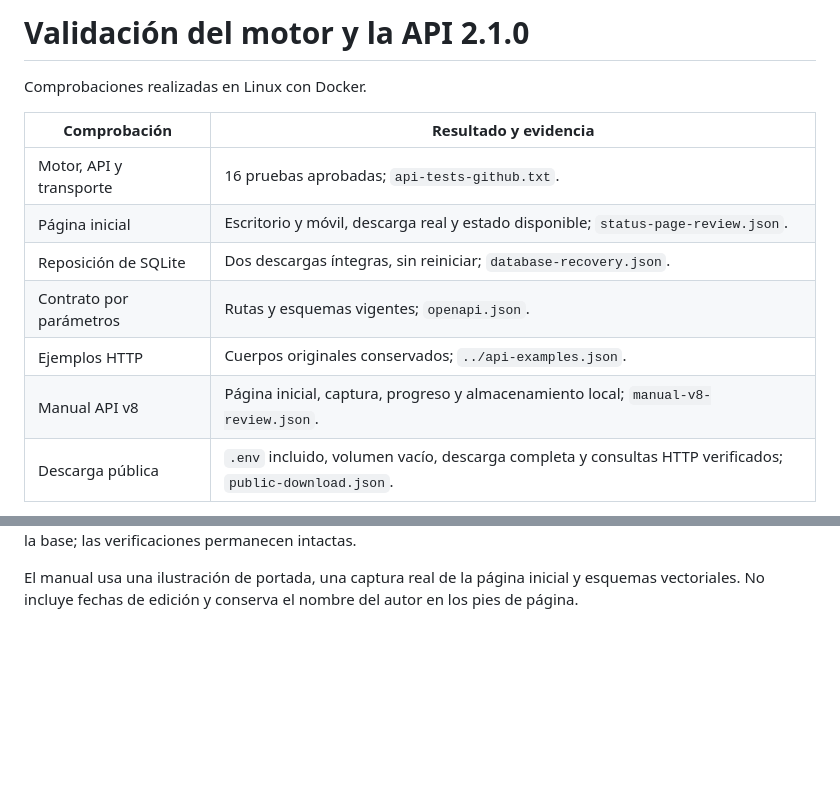
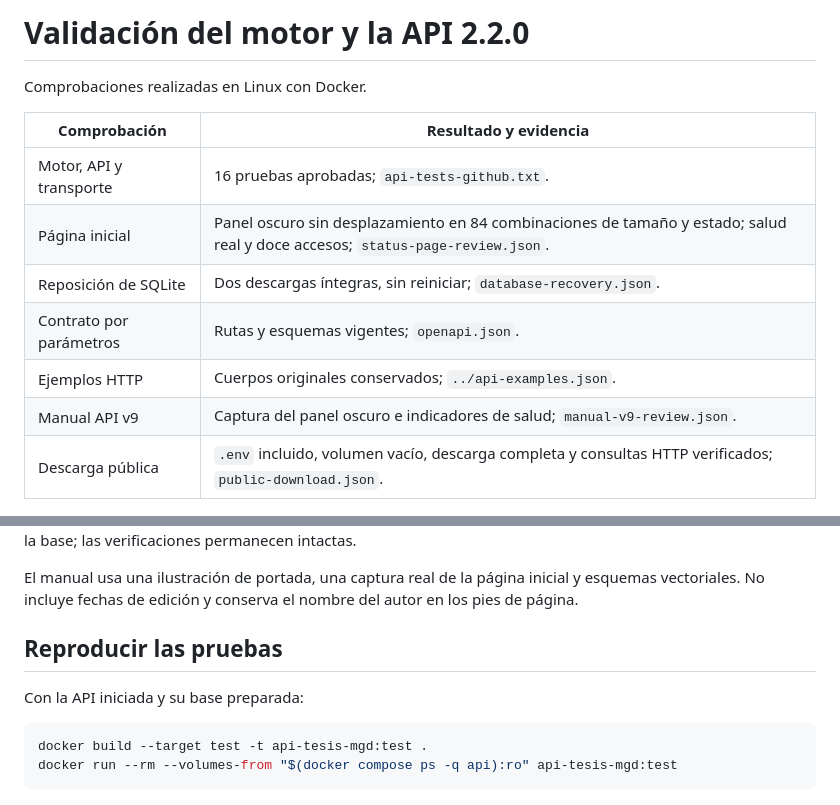
Before and after one commit to lcastiglione/api-tesis-mgd, a Markdown page: docs/validation/README.md, 2 parts joined by grey strips. Drawn GitHub-style; blank space fills up the shorter version.

Commit message:
Se actualiza el manual con el panel oscuro y sus indicadores de salud.

````diff
--- a/docs/validation/README.md
+++ b/docs/validation/README.md
@@ -1,15 +1,15 @@
-# Validación del motor y la API 2.1.0
+# Validación del motor y la API 2.2.0
 
 Comprobaciones realizadas en Linux con Docker.
 
 | Comprobación | Resultado y evidencia |
 |---|---|
 | Motor, API y transporte | 16 pruebas aprobadas; `api-tests-github.txt`. |
-| Página inicial | Escritorio y móvil, descarga real y estado disponible; `status-page-review.json`. |
+| Página inicial | Panel oscuro sin desplazamiento en 84 combinaciones de tamaño y estado; salud real y doce accesos; `status-page-review.json`. |
 | Reposición de SQLite | Dos descargas íntegras, sin reiniciar; `database-recovery.json`. |
 | Contrato por parámetros | Rutas y esquemas vigentes; `openapi.json`. |
 | Ejemplos HTTP | Cuerpos originales conservados; `../api-examples.json`. |
-| Manual API v8 | Página inicial, captura, progreso y almacenamiento local; `manual-v8-review.json`. |
+| Manual API v9 | Captura del panel oscuro e indicadores de salud; `manual-v9-review.json`. |
 | Descarga pública | `.env` incluido, volumen vacío, descarga completa y consultas HTTP verificados; `public-download.json`. |
 
 Las pruebas de descarga usan bases mínimas y comprueban SQLite directo, gzip,
@@ -34,3 +34,12 @@ original de la base; las verificaciones permanecen intactas.
 El manual usa una ilustración de portada, una captura real de la página inicial
 y esquemas vectoriales. No incluye
 fechas de edición y conserva el nombre del autor en los pies de página.
+
+## Reproducir las pruebas
+
+Con la API iniciada y su base preparada:
+
+```bash
+docker build --target test -t api-tesis-mgd:test .
+docker run --rm --volumes-from "$(docker compose ps -q api):ro" api-tesis-mgd:test
+```
````
Also changed, not shown: docs/images/api-home-downloading-v8.png (deleted), docs/images/api-home-ready-v8.png (deleted), docs/images/api-home-ready-v9.png (added), 10 other files.
